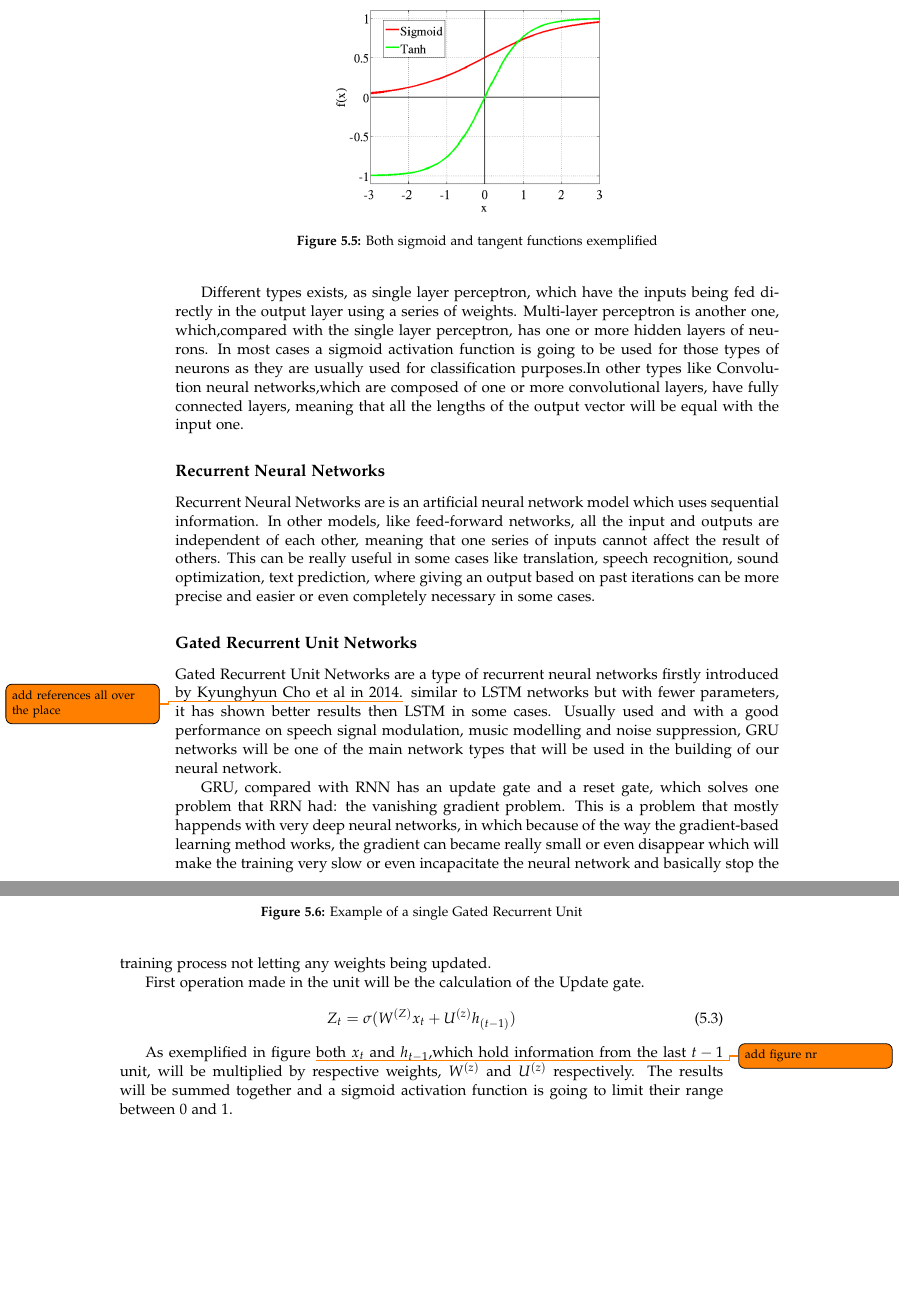
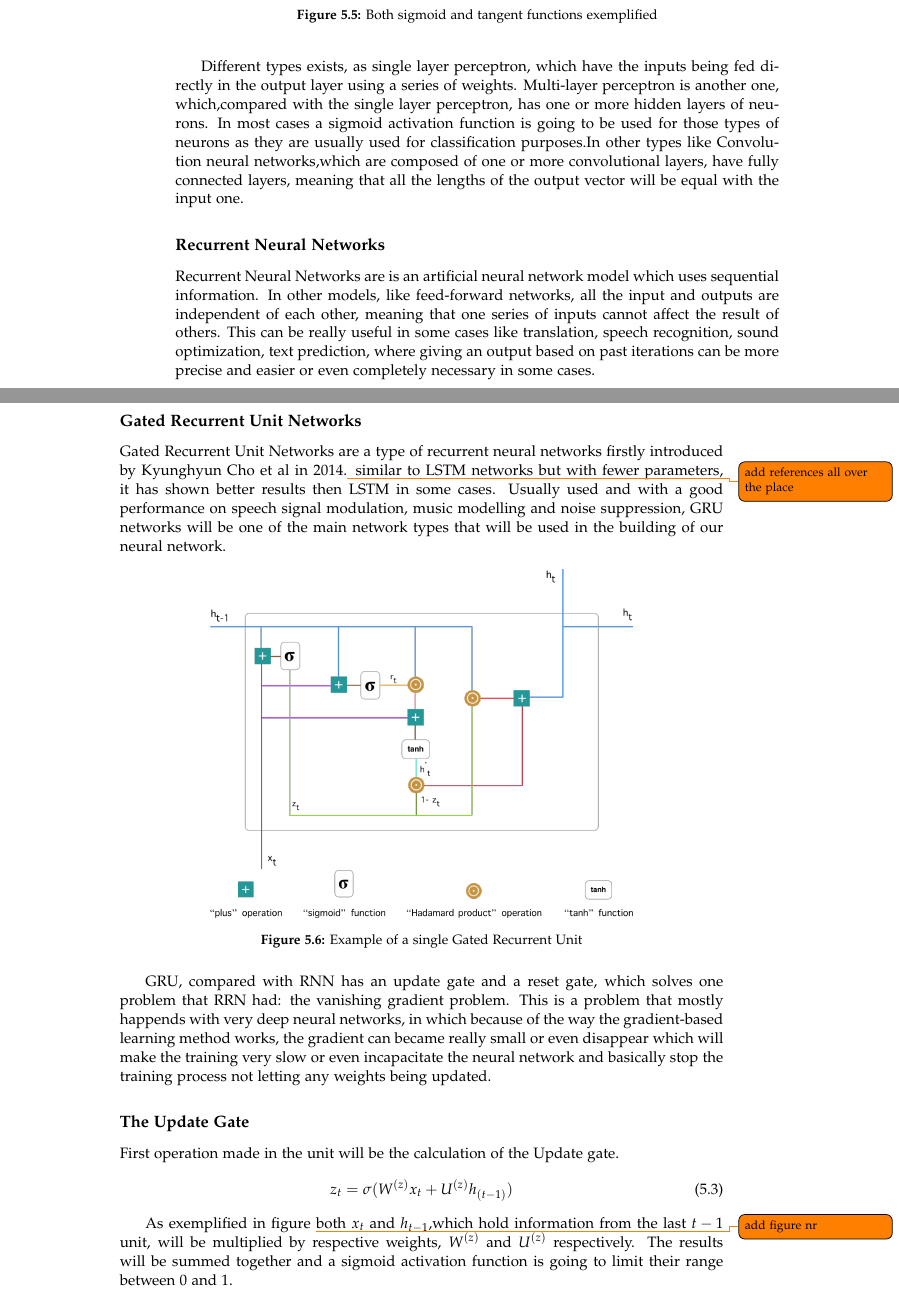
Before and after one commit to Paduchele007/P5Project, a LaTeX thesis (Report/master.tex, which reads Report/sections/NeuralNetworkSpeechElimination.tex): two parts of pages 46 and 47 of 55, joined at a grey line, cut so that both start at the same text, the shorter picture padded with empty space. Compiled offline with pdfLaTeX.

Commit message:
something

```diff
--- a/Report/sections/NeuralNetworkSpeechElimination.tex
+++ b/Report/sections/NeuralNetworkSpeechElimination.tex
@@ -117,15 +117,15 @@ In most cases a sigmoid activation function is going to be used for those types
 Recurrent Neural Networks are is an artificial neural network model which uses sequential information. In other models, like feed-forward networks, all the input and outputs are independent of each other, meaning that one series of inputs cannot affect the result of others.
 This can be really useful in some cases like translation, speech recognition, sound optimization, text prediction, where giving an output based on past iterations can be more precise and easier or even completely necessary in some cases.
 
-
+\newpage
 \subsubsection{Gated Recurrent Unit Networks}
 
 Gated Recurrent Unit Networks are a type of recurrent neural networks firstly introduced by Kyunghyun Cho et al in 2014.\todo{add references all over the place} similar to LSTM networks but with fewer parameters, it has shown better results then LSTM in some cases. Usually used and with a good performance on speech signal modulation, music modelling and noise suppression, GRU networks will be one of the main network types that will be used in the building of our neural network.
 
 \begin{figure}[htp]
 	\centering
-	\includegraphics[width=0.8\textwidth]{Illustrations/GRU.png}
-	\includegraphics[width=0.8\textwidth]{Illustrations/GRUsymbols.png}
+	\includegraphics[width=0.7\textwidth]{Illustrations/GRU.png}
+	\includegraphics[width=0.7\textwidth]{Illustrations/GRUsymbols.png}
 	\caption{Example of a single Gated Recurrent Unit}
 	\label{fig:GRU}
 \end{figure}
@@ -140,9 +140,12 @@ GRU, compared with RNN has an update gate and a reset gate, which solves one pro
 	\caption{The update gate exemplified in the unit}
 	\label{fig:GRUupdategate}
 \end{figure}
+
+
+\subsubsection{The Update Gate}
 First operation made in the unit will be the calculation of the Update gate.
 \begin{equation}
-  Z_t =\sigma(W^{(Z)}x_t + U^{(z)}h_{(t-1)})
+  z_t =\sigma(W^{(z)}x_t + U^{(z)}h_{(t-1)})
 \end{equation}
 
 As exemplified in figure \todo{add figure nr} both $x_t$ and $h_{t-1}$,which hold information from the last $t-1$ unit, will be multiplied by respective weights, $W^{(z)}$ and $U^{(z)}$ respectively. The results will be summed together and a sigmoid activation function is going to limit their range between 0 and 1.
```
Also changed, not shown: Report/sections/NeuralNetworkSpeechElimination.tex (4 more changed lines).
